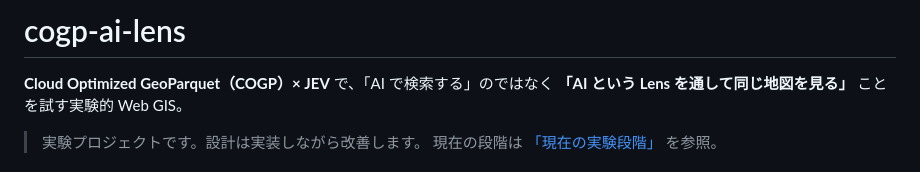
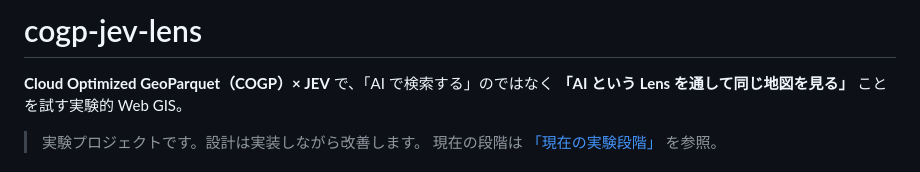
Before and after one commit to jumboly/cogp-jev-lens, a Markdown page: README.md, the part around the change. GitHub-like rendering.

Commit message:
リポジトリ名を cogp-jev-lens に変更
Co-Authored-By: Claude Fable 5.1 <noreply@anthropic.com>

```diff
--- a/README.md
+++ b/README.md
@@ -1,4 +1,4 @@
-# cogp-ai-lens
+# cogp-jev-lens
 
 **Cloud Optimized GeoParquet（COGP）× JEV** で、「AI で検索する」のではなく
 **「AI という Lens を通して同じ地図を見る」** ことを試す実験的 Web GIS。
```
